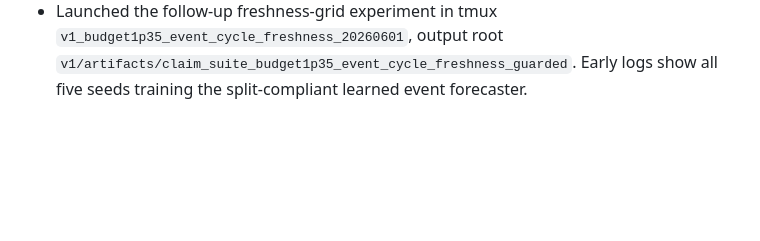
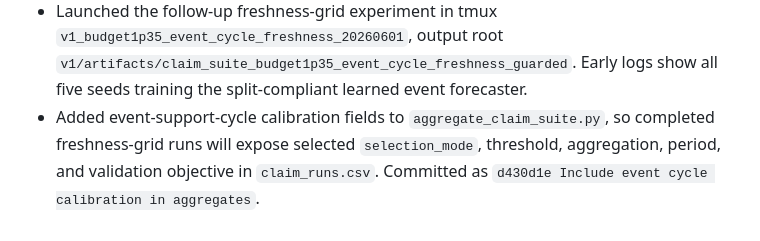
Before and after one commit to JekYUlll/microclimate_demo, a Markdown page: v1/progress.md, the part around the change. Rendered like a GitHub page; blank space fills up the shorter version.

Commit message:
Record aggregate helper update

```diff
--- a/v1/progress.md
+++ b/v1/progress.md
@@ -875,3 +875,8 @@
   `v1/artifacts/claim_suite_budget1p35_event_cycle_freshness_guarded`.
   Early logs show all five seeds training the split-compliant learned event
   forecaster.
+- Added event-support-cycle calibration fields to
+  `aggregate_claim_suite.py`, so completed freshness-grid runs will expose
+  selected `selection_mode`, threshold, aggregation, period, and validation
+  objective in `claim_runs.csv`. Committed as
+  `d430d1e Include event cycle calibration in aggregates`.
```
